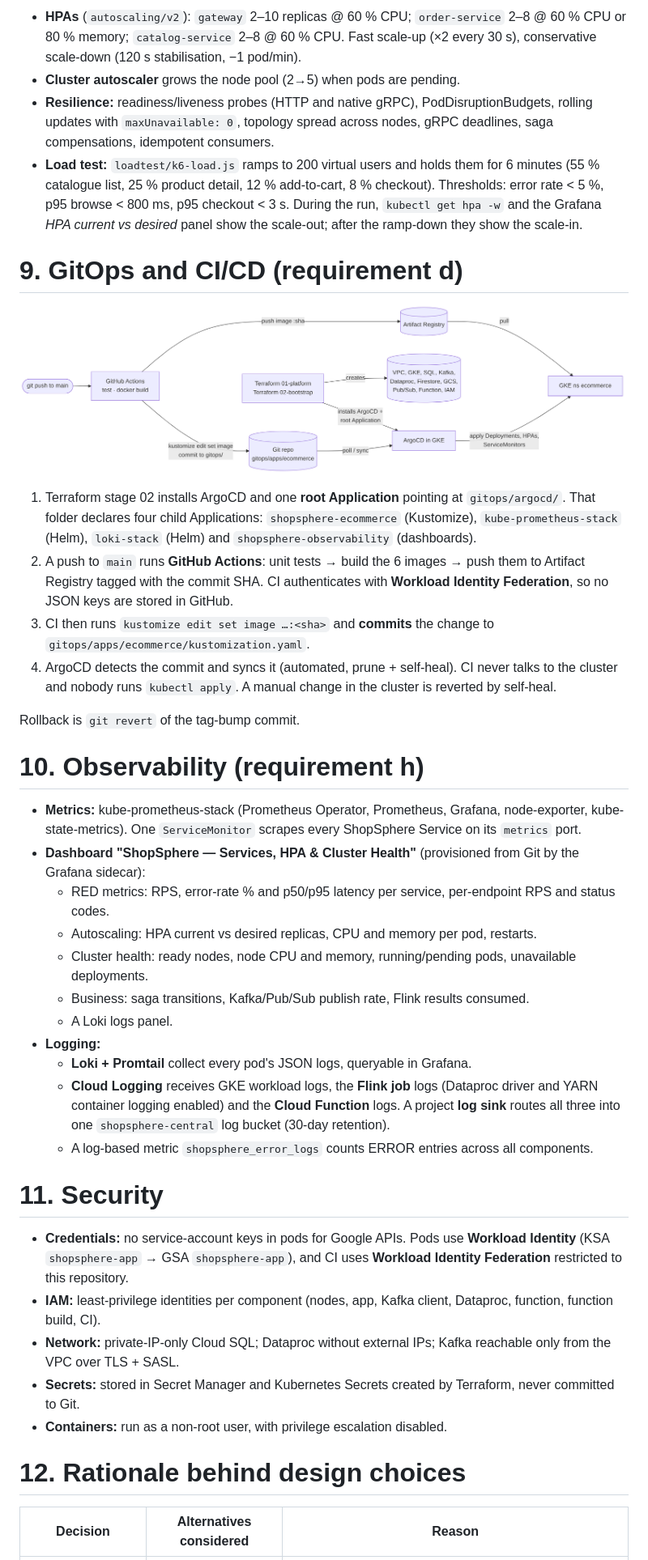
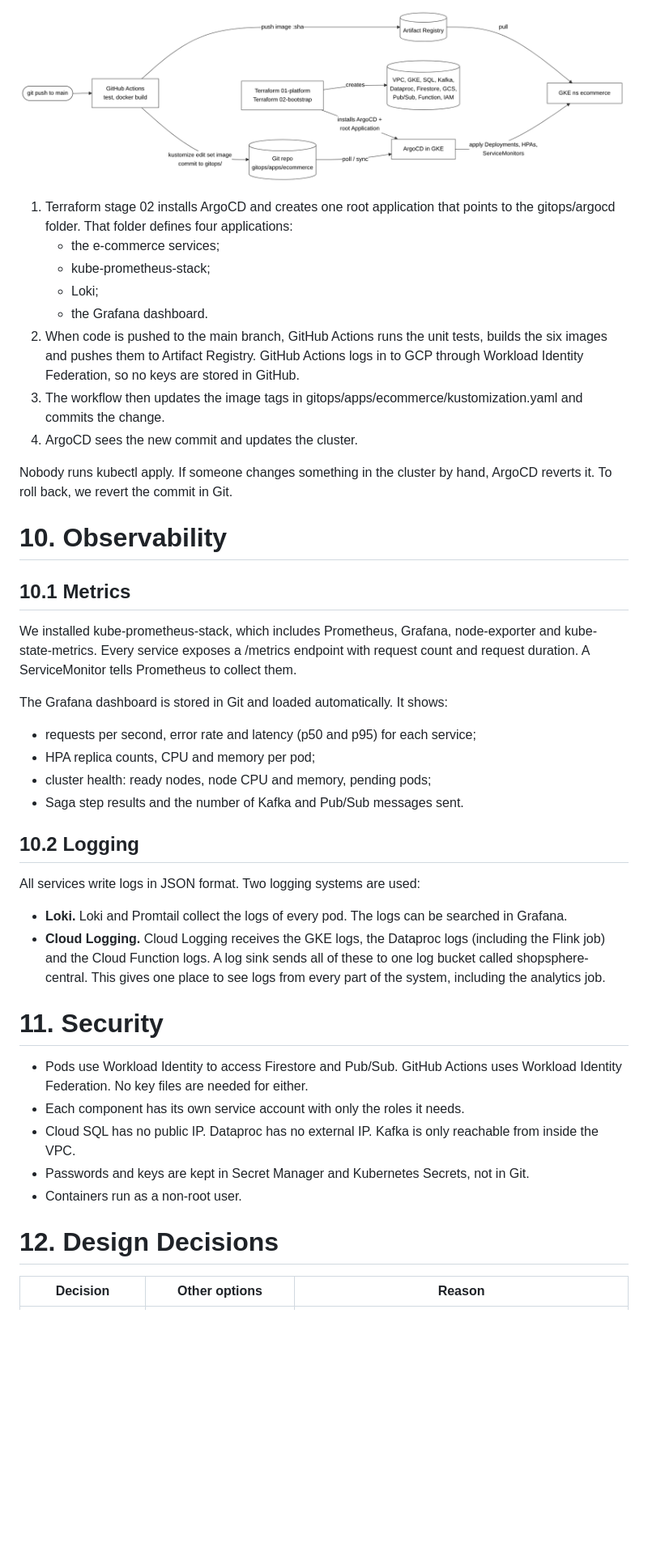
Before and after one commit to anshcode1911-cmd/shopsphere, a Markdown page: docs/DESIGN.md, the part around one of its changes. Shown at 81% size. Rendered like a GitHub page; pictures changed too: docs/diagrams/04-gitops.png; blank space fills up the shorter version.

Commit message:
Design document: plain report format

```diff
--- a/docs/DESIGN.md
+++ b/docs/DESIGN.md
@@ -140,43 +216,46 @@ Each microservice owns its schema; no service reads another service's tables.
 
-* **HPAs** (`autoscaling/v2`): `gateway` 2–10 replicas @ 60 % CPU; `order-service` 2–8 @ 60 % CPU or 80 % memory; `catalog-service` 2–8 @ 60 % CPU. Fast scale-up (×2 every 30 s), conservative scale-down (120 s stabilisation, −1 pod/min).
-* **Cluster autoscaler** grows the node pool (2→5) when pods are pending.
-* **Resilience:** readiness/liveness probes (HTTP and native gRPC), PodDisruptionBudgets, rolling updates with `maxUnavailable: 0`, topology spread across nodes, gRPC deadlines, saga compensations, idempotent consumers.
-* **Load test:** `loadtest/k6-load.js` ramps to 200 virtual users and holds them for 6 minutes (55 % catalogue list, 25 % product detail, 12 % add-to-cart, 8 % checkout). Thresholds: error rate < 5 %, p95 browse < 800 ms, p95 checkout < 3 s. During the run, `kubectl get hpa -w` and the Grafana *HPA current vs desired* panel show the scale-out; after the ramp-down they show the scale-in.
+![Figure 5: GitOps deployment flow](diagrams/04-gitops.png)
 
-# 9. GitOps and CI/CD (requirement d)
+1. Terraform stage 02 installs ArgoCD and creates one root application that points to the gitops/argocd folder. That folder defines four applications:
+    - the e-commerce services;
+    - kube-prometheus-stack;
+    - Loki;
+    - the Grafana dashboard.
+2. When code is pushed to the main branch, GitHub Actions runs the unit tests, builds the six images and pushes them to Artifact Registry. GitHub Actions logs in to GCP through Workload Identity Federation, so no keys are stored in GitHub.
+3. The workflow then updates the image tags in gitops/apps/ecommerce/kustomization.yaml and commits the change.
+4. ArgoCD sees the new commit and updates the cluster.
 
-![GitOps flow](diagrams/04-gitops.png)
+Nobody runs kubectl apply. If someone changes something in the cluster by hand, ArgoCD reverts it. To roll back, we revert the commit in Git.
 
-1. Terraform stage 02 installs ArgoCD and one **root Application** pointing at `gitops/argocd/`. That folder declares four child Applications: `shopsphere-ecommerce` (Kustomize), `kube-prometheus-stack` (Helm), `loki-stack` (Helm) and `shopsphere-observability` (dashboards).
-2. A push to `main` runs **GitHub Actions**: unit tests → build the 6 images → push them to Artifact Registry tagged with the commit SHA. CI authenticates with **Workload Identity Federation**, so no JSON keys are stored in GitHub.
-3. CI then runs `kustomize edit set image …:<sha>` and **commits** the change to `gitops/apps/ecommerce/kustomization.yaml`.
-4. ArgoCD detects the commit and syncs it (automated, prune + self-heal). CI never talks to the cluster and nobody runs `kubectl apply`. A manual change in the cluster is reverted by self-heal.
+# 10. Observability
 
-Rollback is `git revert` of the tag-bump commit.
+## 10.1 Metrics
 
-# 10. Observability (requirement h)
+We installed kube-prometheus-stack, which includes Prometheus, Grafana, node-exporter and kube-state-metrics. Every service exposes a /metrics endpoint with request count and request duration. A ServiceMonitor tells Prometheus to collect them.
 
-* **Metrics:** kube-prometheus-stack (Prometheus Operator, Prometheus, Grafana, node-exporter, kube-state-metrics). One `ServiceMonitor` scrapes every ShopSphere Service on its `metrics` port.
-* **Dashboard "ShopSphere — Services, HPA & Cluster Health"** (provisioned from Git by the Grafana sidecar):
-    * RED metrics: RPS, error-rate % and p50/p95 latency per service, per-endpoint RPS and status codes.
-    * Autoscaling: HPA current vs desired replicas, CPU and memory per pod, restarts.
-    * Cluster health: ready nodes, node CPU and memory, running/pending pods, unavailable deployments.
-    * Business: saga transitions, Kafka/Pub/Sub publish rate, Flink results consumed.
-    * A Loki logs panel.
-* **Logging:**
-    * **Loki + Promtail** collect every pod's JSON logs, queryable in Grafana.
-    * **Cloud Logging** receives GKE workload logs, the **Flink job** logs (Dataproc driver and YARN container logging enabled) and the **Cloud Function** logs. A project **log sink** routes all three into one `shopsphere-central` log bucket (30-day retention).
-    * A log-based metric `shopsphere_error_logs` counts ERROR entries across all components.
+The Grafana dashboard is stored in Git and loaded automatically. It shows:
+
+- requests per second, error rate and latency (p50 and p95) for each service;
+- HPA replica counts, CPU and memory per pod;
+- cluster health: ready nodes, node CPU and memory, pending pods;
+- Saga step results and the number of Kafka and Pub/Sub messages sent.
+
+## 10.2 Logging
+
+All services write logs in JSON format. Two logging systems are used:
+
+- **Loki.** Loki and Promtail collect the logs of every pod. The logs can be searched in Grafana.
+- **Cloud Logging.** Cloud Logging receives the GKE logs, the Dataproc logs (including the Flink job) and the Cloud Function logs. A log sink sends all of these to one log bucket called shopsphere-central. This gives one place to see logs from every part of the system, including the analytics job.
 
 # 11. Security
 
-* **Credentials:** no service-account keys in pods for Google APIs. Pods use **Workload Identity** (KSA `shopsphere-app` → GSA `shopsphere-app`), and CI uses **Workload Identity Federation** restricted to this repository.
-* **IAM:** least-privilege identities per component (nodes, app, Kafka client, Dataproc, function, function build, CI).
-* **Network:** private-IP-only Cloud SQL; Dataproc without external IPs; Kafka reachable only from the VPC over TLS + SASL.
-* **Secrets:** stored in Secret Manager and Kubernetes Secrets created by Terraform, never committed to Git.
-* **Containers:** run as a non-root user, with privilege escalation disabled.
+- Pods use Workload Identity to access Firestore and Pub/Sub. GitHub Actions uses Workload Identity Federation. No key files are needed for either.
+- Each component has its own service account with only the roles it needs.
+- Cloud SQL has no public IP. Dataproc has no external IP. Kafka is only reachable from inside the VPC.
+- Passwords and keys are kept in Secret Manager and Kubernetes Secrets, not in Git.
+- Containers run as a non-root user.
 
-# 12. Rationale behind design choices
+# 12. Design Decisions
 
-| Decision | Alternatives considered | Reason |
+| Decision | Other options | Reason |
 |---|---|---|
```
Also changed, not shown: other parts of docs/DESIGN.md (+195 -120 lines), docs/diagrams/01-cloud-deployment.png, docs/diagrams/02-microservices.png, docs/diagrams/03-saga.png, docs/diagrams/05-analytics.png, 6 other files.
